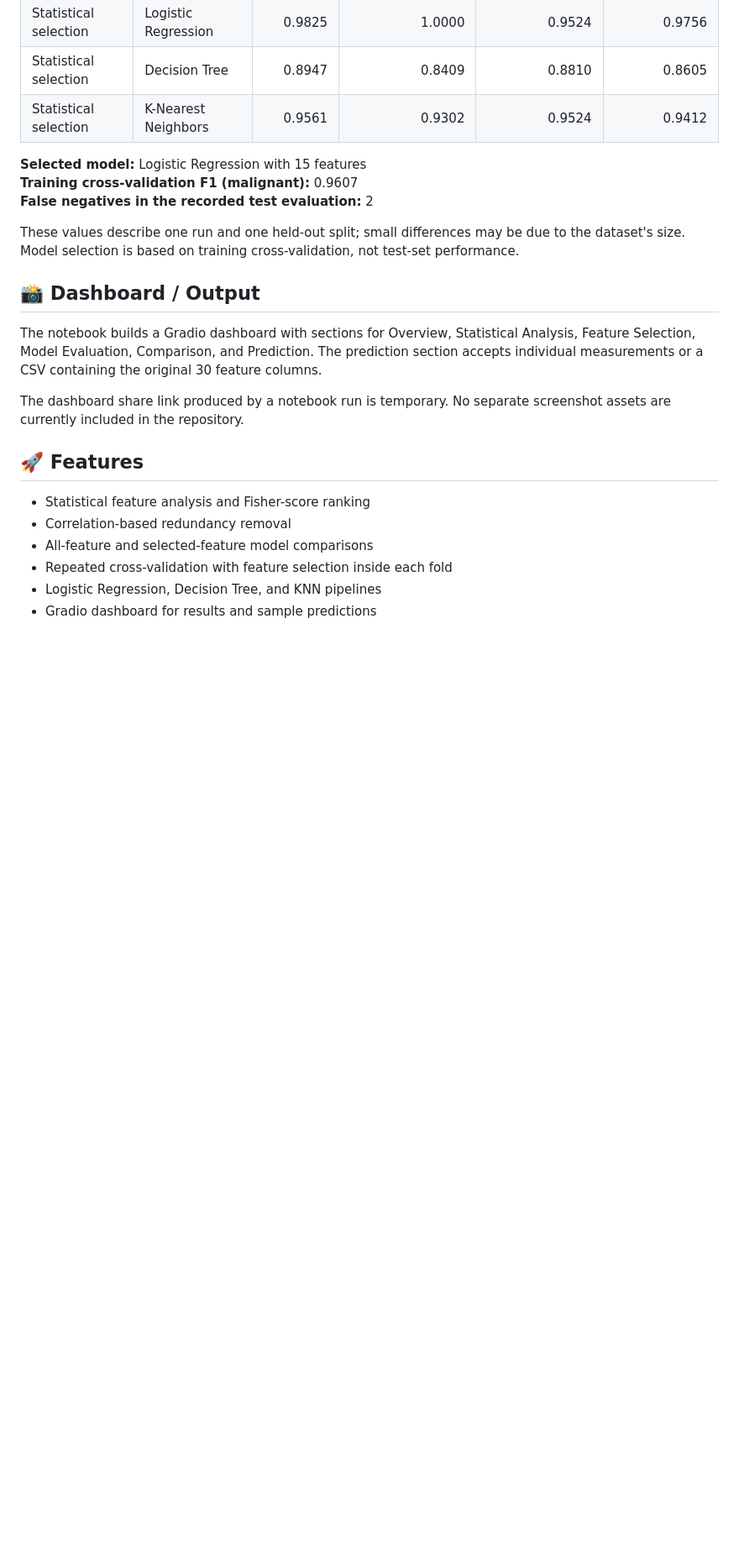
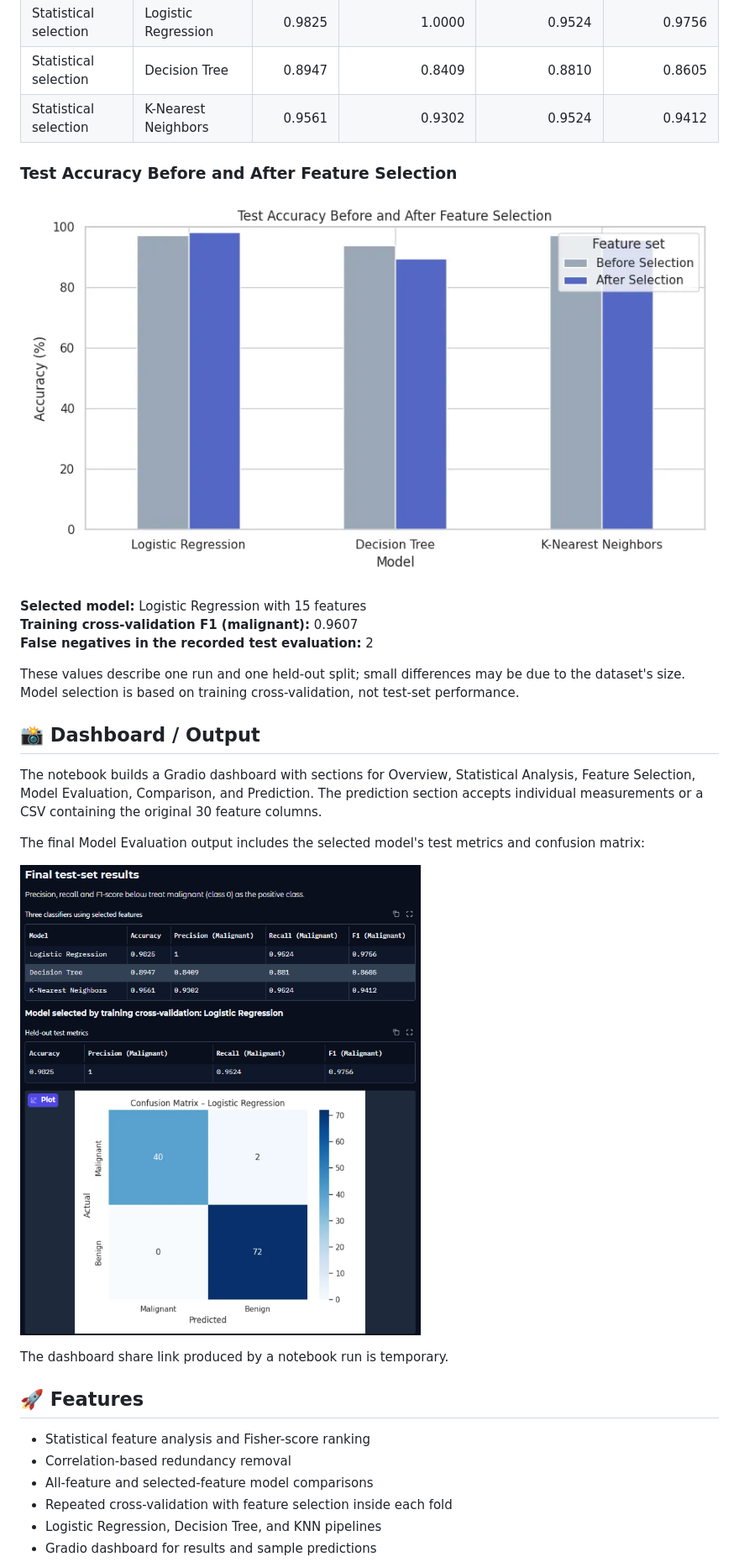
Before and after one commit to LOKESHBOOTU/Statistical-Feature-Selection-for-Classification, a Markdown page: README.md, the part around one of its changes. Shown at 84% size. GitHub-like rendering; pictures changed too: README_assets/final_test_results_confusion_matrix.png (added), README_assets/test_accuracy_before_after_selection.png (added); blank space fills up the shorter version.

Commit message:
Add visual outputs to README

```diff
--- a/README.md
+++ b/README.md
@@ -133,6 +139,10 @@ The following are the notebook's recorded results on its 114-sample held-out tes
 | Statistical selection | Decision Tree | 0.8947 | 0.8409 | 0.8810 | 0.8605 |
 | Statistical selection | K-Nearest Neighbors | 0.9561 | 0.9302 | 0.9524 | 0.9412 |
 
+### Test Accuracy Before and After Feature Selection
+
+![Test accuracy before and after feature selection](README_assets/test_accuracy_before_after_selection.png)
+
 **Selected model:** Logistic Regression with 15 features
 **Training cross-validation F1 (malignant):** 0.9607
 **False negatives in the recorded test evaluation:** 2
@@ -143,7 +153,11 @@ These values describe one run and one held-out split; small differences may be d
 
 The notebook builds a Gradio dashboard with sections for Overview, Statistical Analysis, Feature Selection, Model Evaluation, Comparison, and Prediction. The prediction section accepts individual measurements or a CSV containing the original 30 feature columns.
 
-The dashboard share link produced by a notebook run is temporary. No separate screenshot assets are currently included in the repository.
+The final Model Evaluation output includes the selected model's test metrics and confusion matrix:
+
+![Final test-set results and confusion matrix](README_assets/final_test_results_confusion_matrix.png)
+
+The dashboard share link produced by a notebook run is temporary.
 
 ## 🚀 Features
 
```
Also changed, not shown: other parts of README.md (+6 -0 lines), README_assets/selected_features_fisher_score.png (added).
